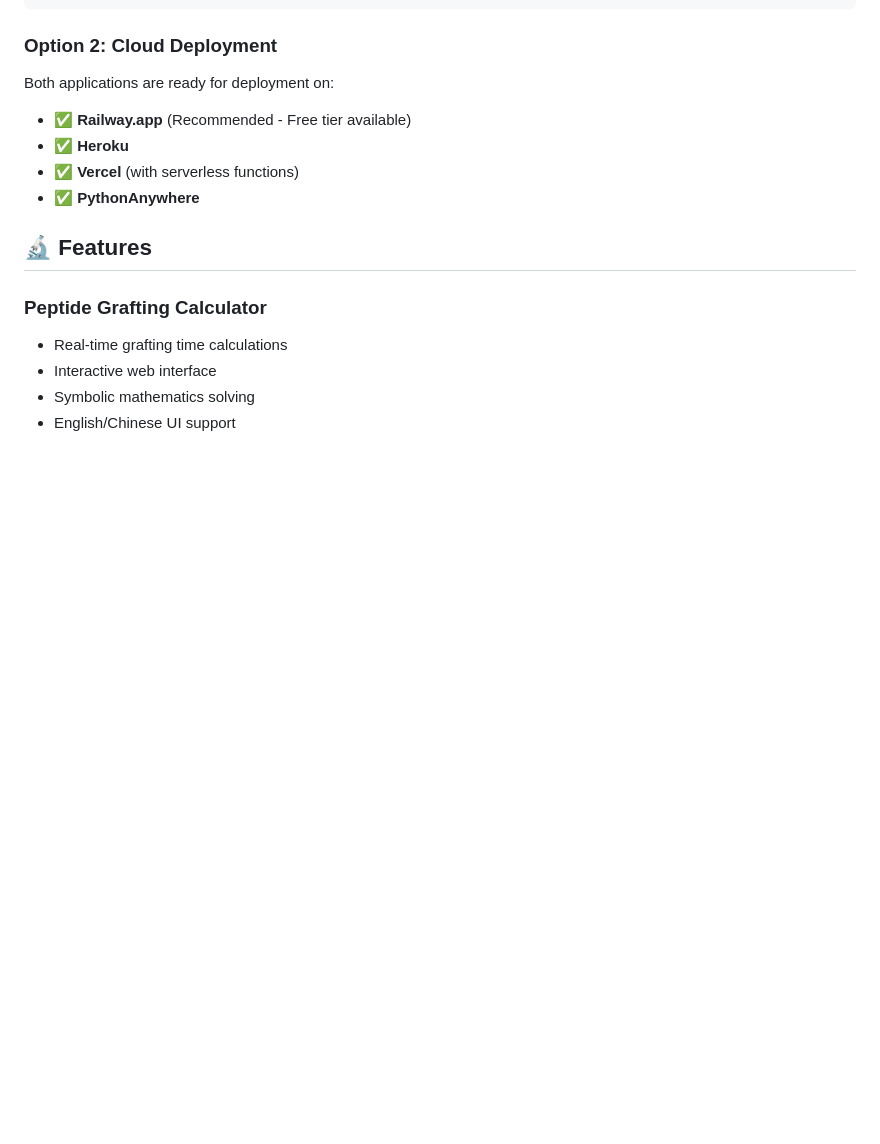
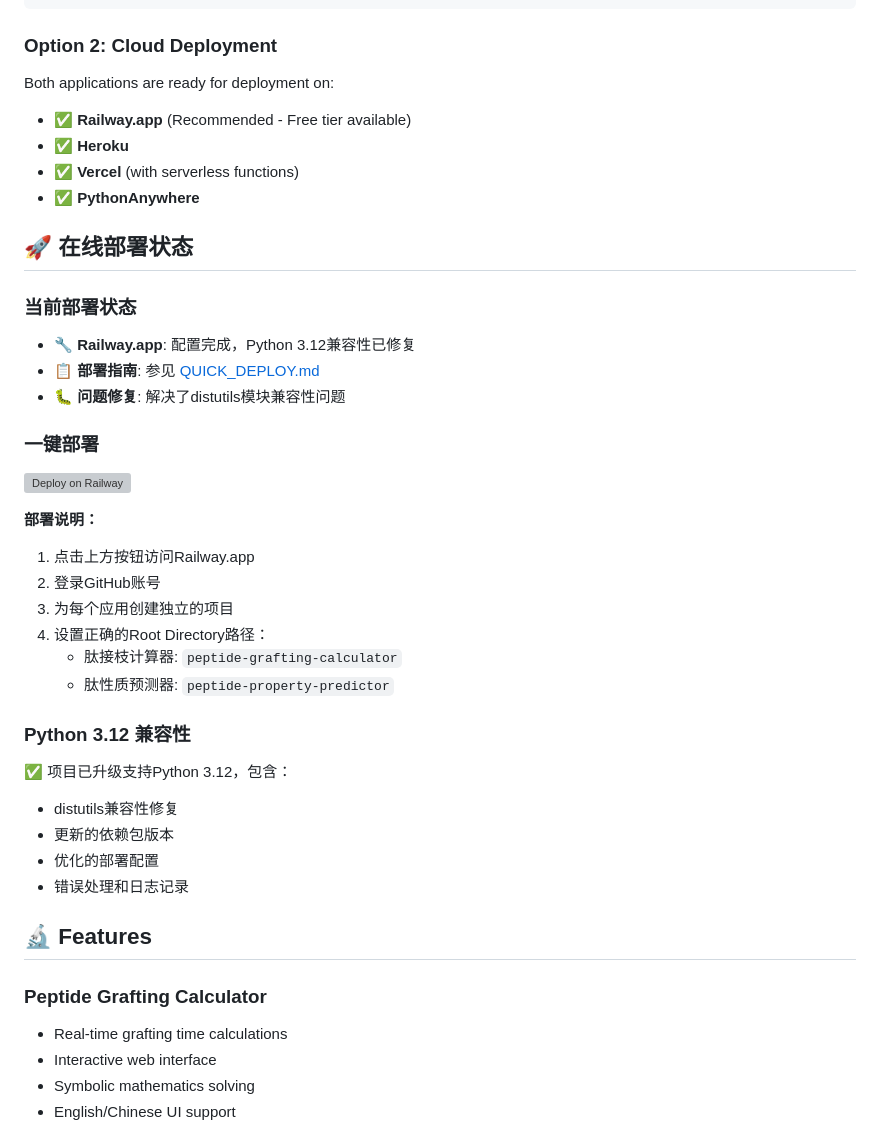
Before and after one commit to linkersea/peptide-research-tools, a Markdown page: README.md, the part around the change. Drawn GitHub-style; blank space fills up the shorter version; grey boxes are pictures that could not be loaded.

```diff
--- a/README.md
+++ b/README.md
@@ -52,6 +52,31 @@ Both applications are ready for deployment on:
 - ✅ **Heroku**
 - ✅ **Vercel** (with serverless functions)
 - ✅ **PythonAnywhere**
+
+## 🚀 在线部署状态
+
+### 当前部署状态
+- 🔧 **Railway.app**: 配置完成，Python 3.12兼容性已修复
+- 📋 **部署指南**: 参见 [QUICK_DEPLOY.md](QUICK_DEPLOY.md)
+- 🐛 **问题修复**: 解决了distutils模块兼容性问题
+
+### 一键部署
+[![Deploy on Railway](https://railway.app/button.svg)](https://railway.app/new/template?template=https://github.com/linkersea/peptide-research-tools)
+
+**部署说明：**
+1. 点击上方按钮访问Railway.app
+2. 登录GitHub账号
+3. 为每个应用创建独立的项目
+4. 设置正确的Root Directory路径：
+   - 肽接枝计算器: `peptide-grafting-calculator`
+   - 肽性质预测器: `peptide-property-predictor`
+
+### Python 3.12 兼容性
+✅ 项目已升级支持Python 3.12，包含：
+- distutils兼容性修复
+- 更新的依赖包版本
+- 优化的部署配置
+- 错误处理和日志记录
 
 ## 🔬 Features
 
```
Also changed, not shown: PROJECT_COMPLETION.md (+20 -0 lines), QUICK_DEPLOY.md (+53 -7 lines).
